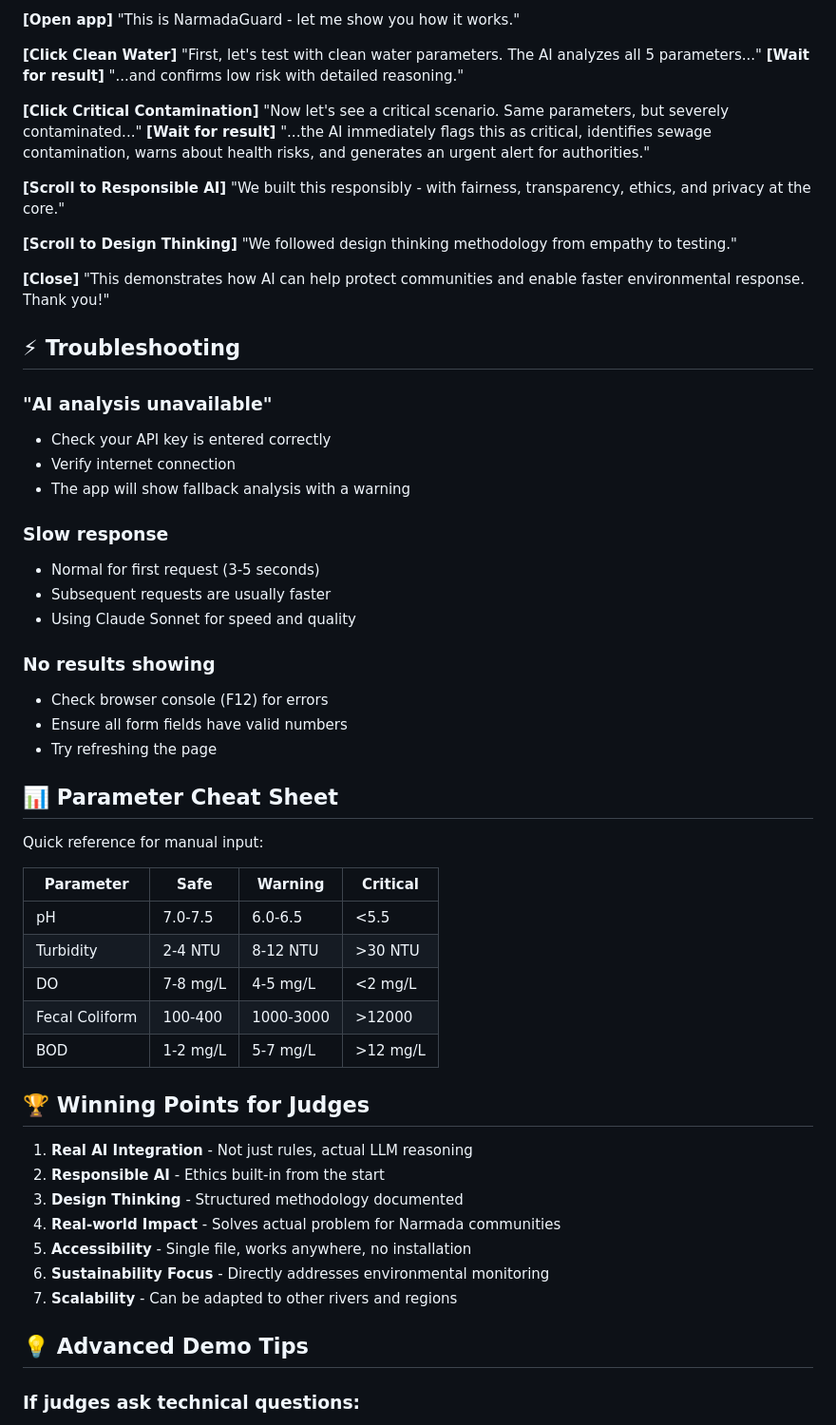
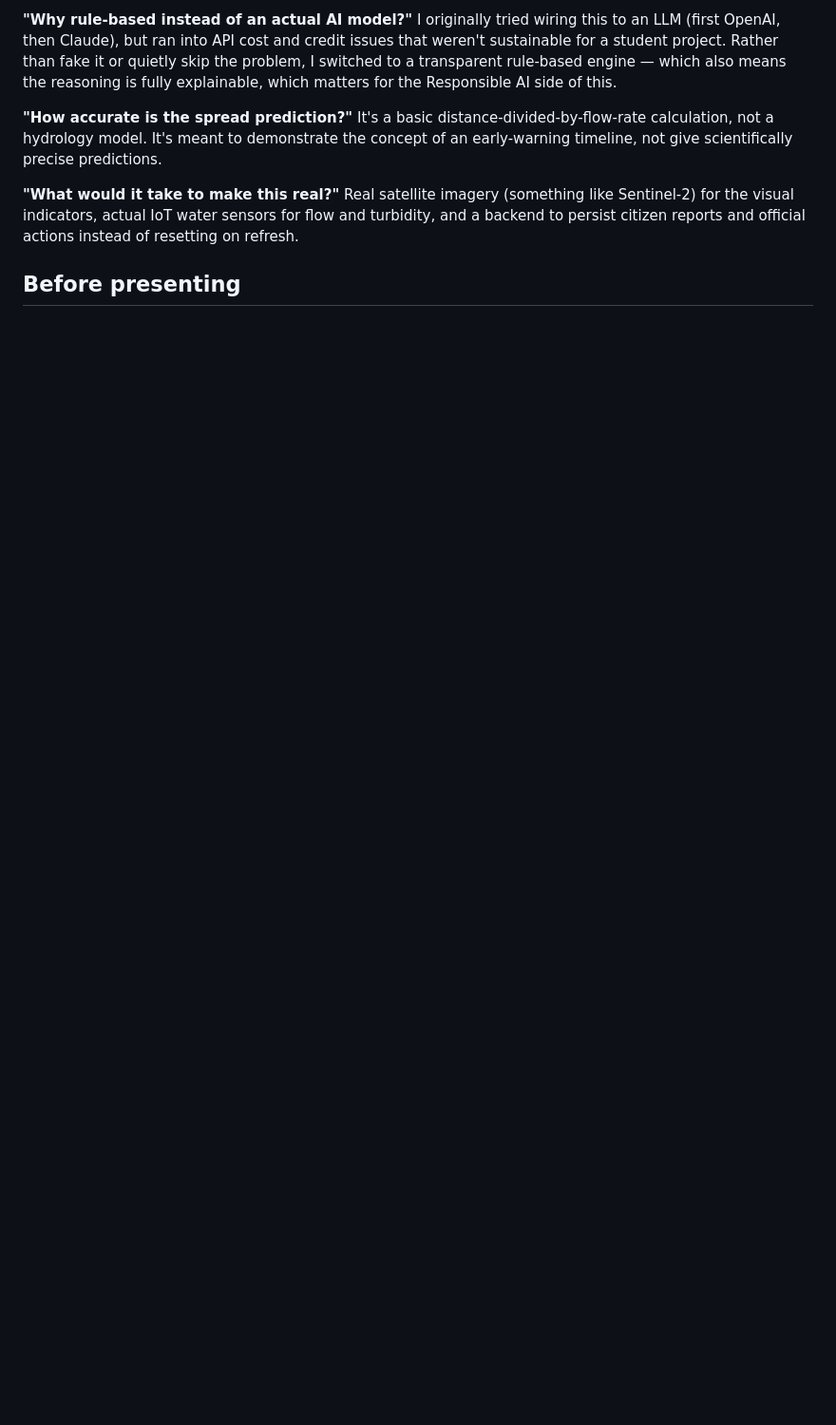
Before and after one commit to shreya05-org/jal-rakshak, a Markdown page: QUICKSTART.md, the part around one of its changes. Shown at 95% size. Rendered like a GitHub page; blank space fills up the shorter version.

```diff
--- a/QUICKSTART.md
+++ b/QUICKSTART.md
@@ -65,66 +53,12 @@ Scroll down and show:
 
-**[Open app]**
-"This is NarmadaGuard - let me show you how it works."
+**"Why rule-based instead of an actual AI model?"**
+I originally tried wiring this to an LLM (first OpenAI, then Claude), but ran into API cost and credit issues that weren't sustainable for a student project. Rather than fake it or quietly skip the problem, I switched to a transparent rule-based engine — which also means the reasoning is fully explainable, which matters for the Responsible AI side of this.
 
-**[Click Clean Water]**
-"First, let's test with clean water parameters. The AI analyzes all 5 parameters..."
-**[Wait for result]**
-"...and confirms low risk with detailed reasoning."
+**"How accurate is the spread prediction?"**
+It's a basic distance-divided-by-flow-rate calculation, not a hydrology model. It's meant to demonstrate the concept of an early-warning timeline, not give scientifically precise predictions.
 
-**[Click Critical Contamination]**
-"Now let's see a critical scenario. Same parameters, but severely contaminated..."
-**[Wait for result]**
-"...the AI immediately flags this as critical, identifies sewage contamination, warns about health risks, and generates an urgent alert for authorities."
+**"What would it take to make this real?"**
+Real satellite imagery (something like Sentinel-2) for the visual indicators, actual IoT water sensors for flow and turbidity, and a backend to persist citizen reports and official actions instead of resetting on refresh.
 
-**[Scroll to Responsible AI]**
-"We built this responsibly - with fairness, transparency, ethics, and privacy at the core."
+## Before presenting
 
-**[Scroll to Design Thinking]**
-"We followed design thinking methodology from empathy to testing."
-
-**[Close]**
-"This demonstrates how AI can help protect communities and enable faster environmental response. Thank you!"
-
-## ⚡ Troubleshooting
-
-### "AI analysis unavailable"
-- Check your API key is entered correctly
-- Verify internet connection
-- The app will show fallback analysis with a warning
-
-### Slow response
-- Normal for first request (3-5 seconds)
-- Subsequent requests are usually faster
-- Using Claude Sonnet for speed and quality
-
-### No results showing
-- Check browser console (F12) for errors
-- Ensure all form fields have valid numbers
-- Try refreshing the page
-
-## 📊 Parameter Cheat Sheet
-
-Quick reference for manual input:
-
-| Parameter | Safe | Warning | Critical |
-|-----------|------|---------|----------|
-| pH | 7.0-7.5 | 6.0-6.5 | <5.5 |
-| Turbidity | 2-4 NTU | 8-12 NTU | >30 NTU |
-| DO | 7-8 mg/L | 4-5 mg/L | <2 mg/L |
-| Fecal Coliform | 100-400 | 1000-3000 | >12000 |
-| BOD | 1-2 mg/L | 5-7 mg/L | >12 mg/L |
-
-## 🏆 Winning Points for Judges
-
-1. **Real AI Integration** - Not just rules, actual LLM reasoning
-2. **Responsible AI** - Ethics built-in from the start
-3. **Design Thinking** - Structured methodology documented
-4. **Real-world Impact** - Solves actual problem for Narmada communities
-5. **Accessibility** - Single file, works anywhere, no installation
-6. **Sustainability Focus** - Directly addresses environmental monitoring
-7. **Scalability** - Can be adapted to other rivers and regions
-
-## 💡 Advanced Demo Tips
-
-### If judges ask technical questions:
-
```
Also changed, not shown: other parts of QUICKSTART.md (+40 -83 lines).
